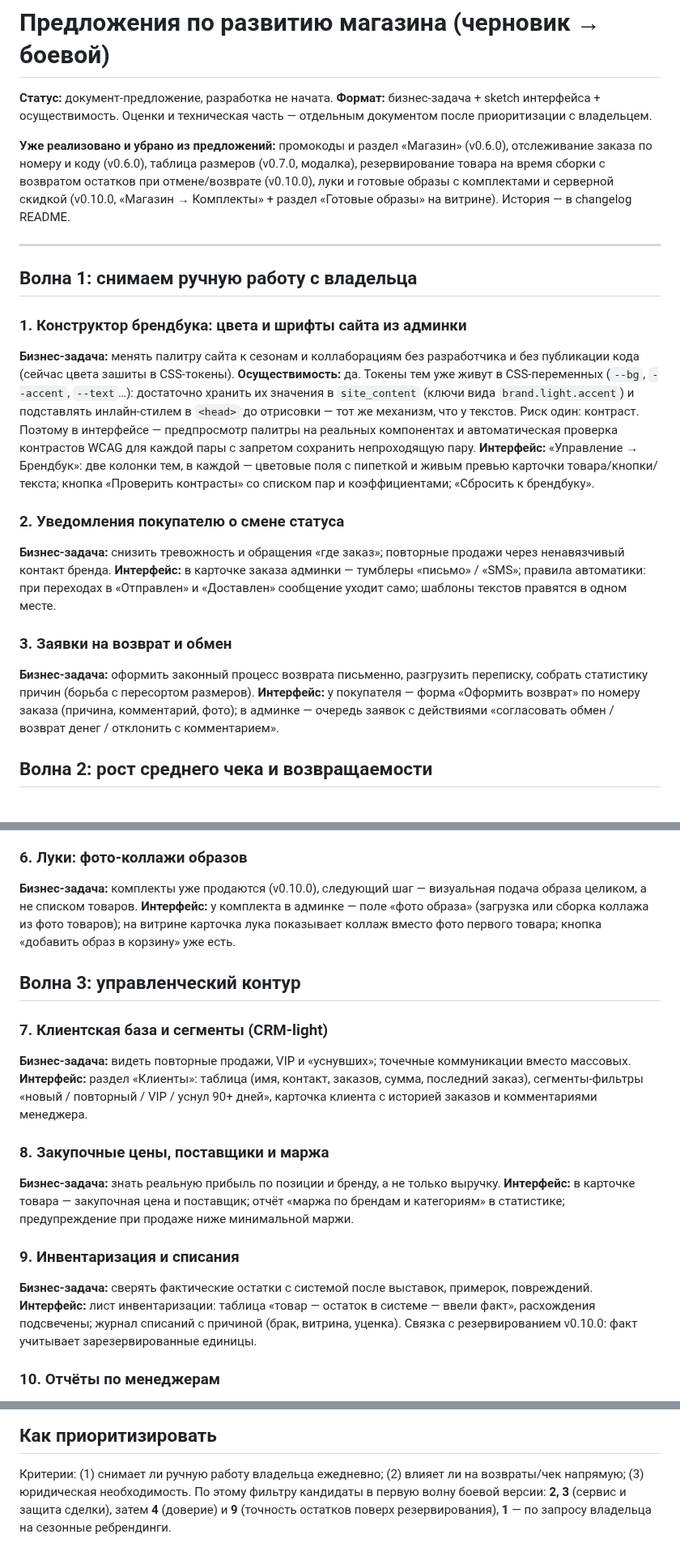
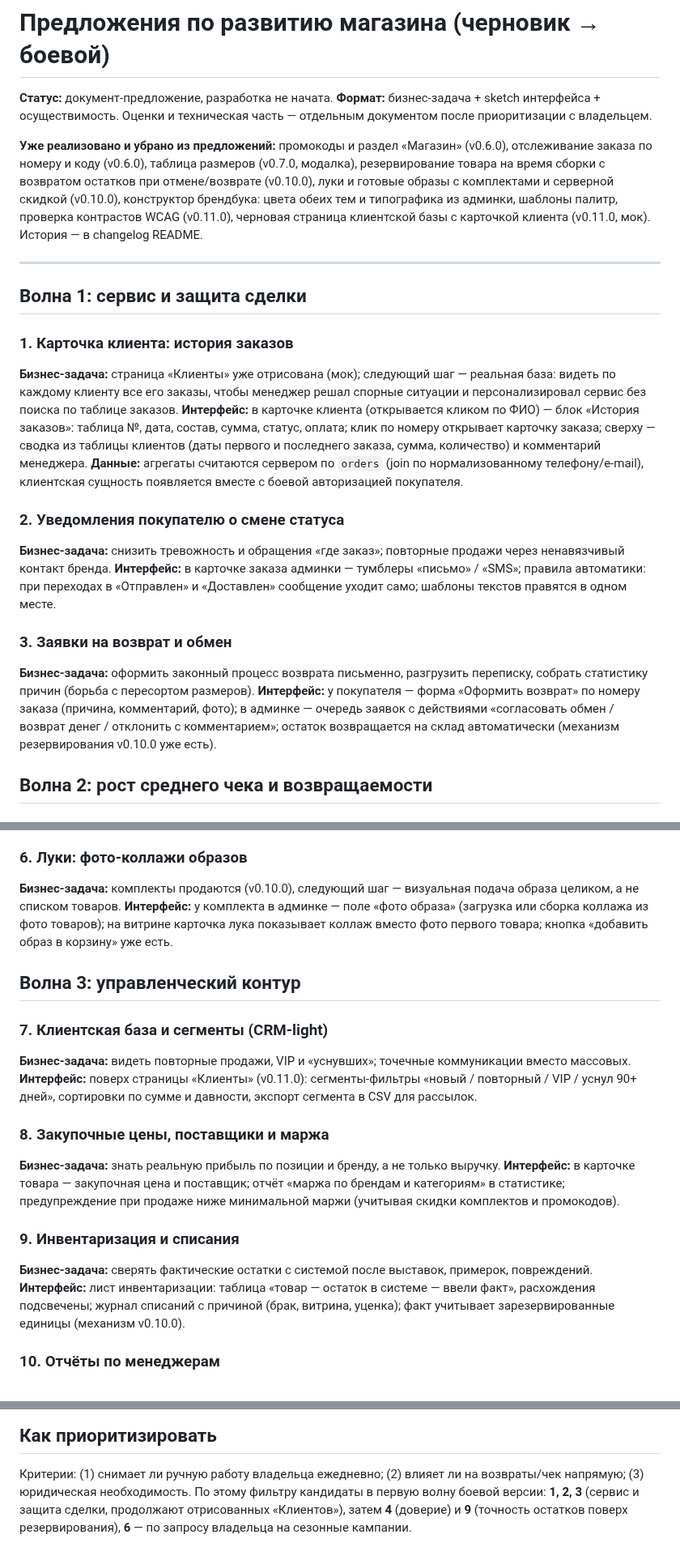
Before and after one commit to paprekolyx/Sisku, a Markdown page: docs/feature-proposals.md, 3 parts joined by grey strips. Shown at 81% size. Drawn GitHub-style.

```diff
--- a/docs/feature-proposals.md
+++ b/docs/feature-proposals.md
@@ -6,26 +6,26 @@
 
 **Уже реализовано и убрано из предложений:** промокоды и раздел «Магазин» (v0.6.0),
 отслеживание заказа по номеру и коду (v0.6.0), таблица размеров (v0.7.0, модалка),
-резервирование товара на время сборки с возвратом остатков при отмене/возврате
-(v0.10.0), луки и готовые образы с комплектами и серверной скидкой (v0.10.0,
-«Магазин → Комплекты» + раздел «Готовые образы» на витрине). История — в changelog README.
+резервирование товара на время сборки с возвратом остатков при отмене/возврате (v0.10.0),
+луки и готовые образы с комплектами и серверной скидкой (v0.10.0), конструктор брендбука:
+цвета обеих тем и типографика из админки, шаблоны палитр, проверка контрастов WCAG (v0.11.0),
+черновая страница клиентской базы с карточкой клиента (v0.11.0, мок).
+История — в changelog README.
 
 ---
 
-## Волна 1: снимаем ручную работу с владельца
+## Волна 1: сервис и защита сделки
 
-### 1. Конструктор брендбука: цвета и шрифты сайта из админки
-**Бизнес-задача:** менять палитру сайта к сезонам и коллаборациям без разработчика
-и без публикации кода (сейчас цвета зашиты в CSS-токены).
-**Осуществимость:** да. Токены тем уже живут в CSS-переменных (`--bg`, `--accent`,
-`--text`…): достаточно хранить их значения в `site_content` (ключи вида
-`brand.light.accent`) и подставлять инлайн-стилем в `<head>` до отрисовки —
-тот же механизм, что у текстов. Риск один: контраст. Поэтому в интерфейсе —
-предпросмотр палитры на реальных компонентах и автоматическая проверка
-контрастов WCAG для каждой пары с запретом сохранить непроходящую пару.
-**Интерфейс:** «Управление → Брендбук»: две колонки тем, в каждой — цветовые
-поля с пипеткой и живым превью карточки товара/кнопки/текста; кнопка
-«Проверить контрасты» со списком пар и коэффициентами; «Сбросить к брендбуку».
+### 1. Карточка клиента: история заказов
+**Бизнес-задача:** страница «Клиенты» уже отрисована (мок); следующий шаг —
+реальная база: видеть по каждому клиенту все его заказы, чтобы менеджер решал
+спорные ситуации и персонализировал сервис без поиска по таблице заказов.
+**Интерфейс:** в карточке клиента (открывается кликом по ФИО) — блок «История
+заказов»: таблица №, дата, состав, сумма, статус, оплата; клик по номеру
+открывает карточку заказа; сверху — сводка из таблицы клиентов (даты первого
+и последнего заказа, сумма, количество) и комментарий менеджера.
+**Данные:** агрегаты считаются сервером по `orders` (join по нормализованному
+телефону/e-mail), клиентская сущность появляется вместе с боевой авторизацией покупателя.
 
 ### 2. Уведомления покупателю о смене статуса
 **Бизнес-задача:** снизить тревожность и обращения «где заказ»; повторные продажи
@@ -39,7 +39,8 @@
 переписку, собрать статистику причин (борьба с пересортом размеров).
 **Интерфейс:** у покупателя — форма «Оформить возврат» по номеру заказа
 (причина, комментарий, фото); в админке — очередь заявок с действиями
-«согласовать обмен / возврат денег / отклонить с комментарием».
+«согласовать обмен / возврат денег / отклонить с комментарием»; остаток
+возвращается на склад автоматически (механизм резервирования v0.10.0 уже есть).
 
 ## Волна 2: рост среднего чека и возвращаемости
 
@@ -56,7 +57,7 @@
 в корзину»; уведомление «цена снизилась» для отложенных товаров.
 
 ### 6. Луки: фото-коллажи образов
-**Бизнес-задача:** комплекты уже продаются (v0.10.0), следующий шаг — визуальная
+**Бизнес-задача:** комплекты продаются (v0.10.0), следующий шаг — визуальная
 подача образа целиком, а не списком товаров.
 **Интерфейс:** у комплекта в админке — поле «фото образа» (загрузка или сборка
 коллажа из фото товаров); на витрине карточка лука показывает коллаж вместо
@@ -67,20 +68,21 @@
 ### 7. Клиентская база и сегменты (CRM-light)
 **Бизнес-задача:** видеть повторные продажи, VIP и «уснувших»; точечные
 коммуникации вместо массовых.
-**Интерфейс:** раздел «Клиенты»: таблица (имя, контакт, заказов, сумма, последний
-заказ), сегменты-фильтры «новый / повторный / VIP / уснул 90+ дней», карточка
-клиента с историей заказов и комментариями менеджера.
+**Интерфейс:** поверх страницы «Клиенты» (v0.11.0): сегменты-фильтры
+«новый / повторный / VIP / уснул 90+ дней», сортировки по сумме и давности,
+экспорт сегмента в CSV для рассылок.
 
 ### 8. Закупочные цены, поставщики и маржа
 **Бизнес-задача:** знать реальную прибыль по позиции и бренду, а не только выручку.
 **Интерфейс:** в карточке товара — закупочная цена и поставщик; отчёт «маржа по
-брендам и категориям» в статистике; предупреждение при продаже ниже минимальной маржи.
+брендам и категориям» в статистике; предупреждение при продаже ниже минимальной
+маржи (учитывая скидки комплектов и промокодов).
 
 ### 9. Инвентаризация и списания
 **Бизнес-задача:** сверять фактические остатки с системой после выставок, примерок, повреждений.
 **Интерфейс:** лист инвентаризации: таблица «товар — остаток в системе — ввели факт»,
-расхождения подсвечены; журнал списаний с причиной (брак, витрина, уценка).
-Связка с резервированием v0.10.0: факт учитывает зарезервированные единицы.
+расхождения подсвечены; журнал списаний с причиной (брак, витрина, уценка);
+факт учитывает зарезервированные единицы (механизм v0.10.0).
 
 ### 10. Отчёты по менеджерам
 **Бизнес-задача:** прозрачная основа мотивации: кто быстрее подтверждает,
@@ -112,6 +114,6 @@
 
 Критерии: (1) снимает ли ручную работу владельца ежедневно; (2) влияет ли
 на возвраты/чек напрямую; (3) юридическая необходимость. По этому фильтру
-кандидаты в первую волну боевой версии: **2, 3** (сервис и защита сделки),
-затем **4** (доверие) и **9** (точность остатков поверх резервирования),
-**1** — по запросу владельца на сезонные ребрендинги.
+кандидаты в первую волну боевой версии: **1, 2, 3** (сервис и защита сделки,
+продолжают отрисованных «Клиентов»), затем **4** (доверие) и **9** (точность
+остатков поверх резервирования), **6** — по запросу владельца на сезонные кампании.
```
Also changed, not shown: docs/update-v110.md (added, +48 -0 lines).
